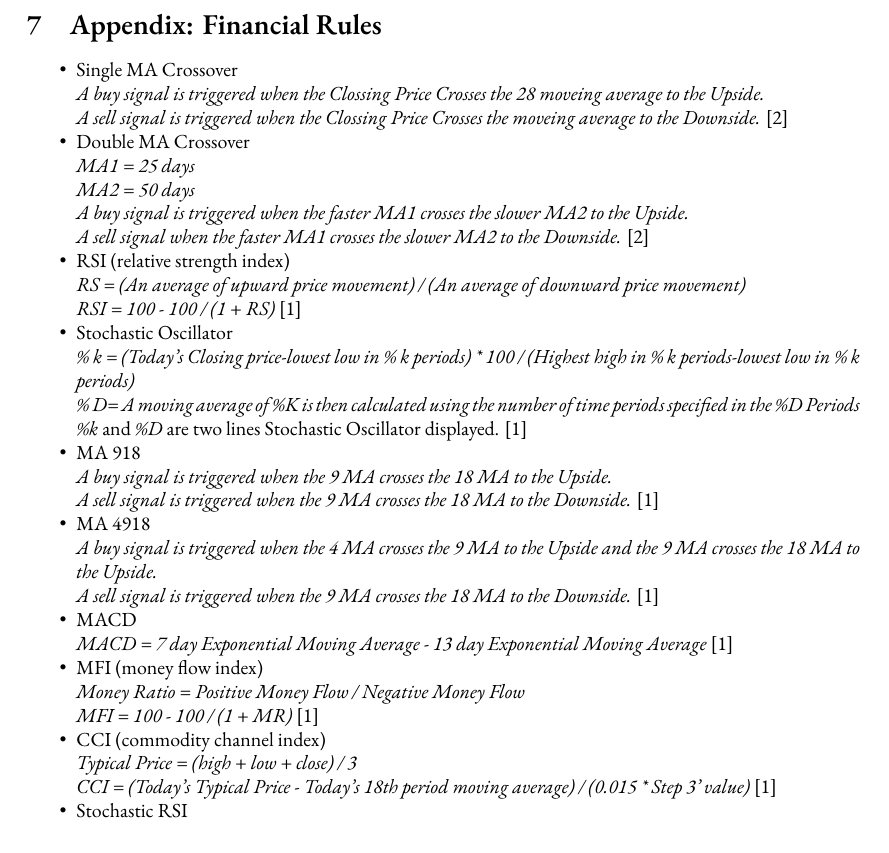
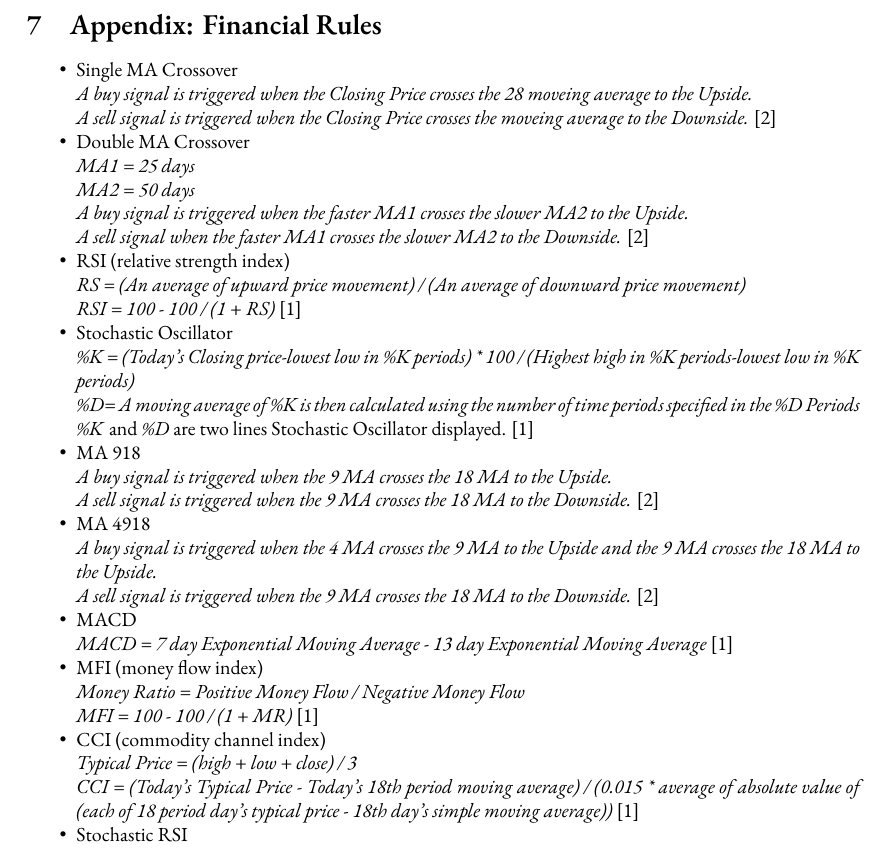
Before and after one commit to Vopaaz/Genetic-Algorithm-Stock-Market, a LaTeX paper (write-ups/report/report.tex): part of page 16 of 16, cut so that both start at the same text. Compiled offline with XeLaTeX.

Commit message:
Update report.tex

```diff
--- a/write-ups/report/report.tex
+++ b/write-ups/report/report.tex
@@ -904,9 +904,9 @@ ZeYuan Yang:
 
 \item Single MA Crossover
 
-\emph{A buy signal is triggered when the Clossing Price Crosses the 28 moveing average to the Upside.}
+\emph{A buy signal is triggered when the Closing Price crosses the 28 moveing average to the Upside.}
 
-\emph{A sell signal is triggered when the Clossing Price Crosses the moveing average to the Downside.}
+\emph{A sell signal is triggered when the Closing Price crosses the moveing average to the Downside.}
 \cite{genetic-algorithms-for-predicting-the-egyptian-stock-market}
 
 \item Double MA Crossover
@@ -929,11 +929,11 @@ ZeYuan Yang:
 
 \item Stochastic Oscillator
 
-\emph{\% k = (Today’s Closing price-lowest low in \% k periods) * 100 / (Highest high in \% k periods-lowest low in \% k periods)}
+\emph{\%K = (Today’s Closing price-lowest low in \%K periods) * 100 / (Highest high in \%K periods-lowest low in \%K periods)}
 
-\emph{\% D= A moving average of \%K is then calculated using the number of time periods specified in the \%D Periods}
+\emph{\%D= A moving average of \%K is then calculated using the number of time periods specified in the \%D Periods}
 
-\emph{\%k} and \emph{\%D} are two lines Stochastic Oscillator displayed.
+\emph{\%K} and \emph{\%D} are two lines Stochastic Oscillator displayed.
 \cite{stock-market-prediction-model-using-TPWS}
 
 \item MA 918
@@ -941,14 +941,14 @@ ZeYuan Yang:
 \emph{A buy signal is triggered when the 9 MA crosses the 18 MA to the Upside.}
 
 \emph{A sell signal is triggered when the 9 MA crosses the 18 MA to the Downside.}
-\cite{stock-market-prediction-model-using-TPWS}
+\cite{genetic-algorithms-for-predicting-the-egyptian-stock-market}
 
 \item MA 4918
 
 \emph{A buy signal is triggered when the 4 MA crosses the 9 MA to the Upside and the 9 MA crosses the 18 MA to the Upside.}
 
 \emph{A sell signal is triggered when the 9 MA crosses the 18 MA to the Downside.}
-\cite{stock-market-prediction-model-using-TPWS}
+\cite{genetic-algorithms-for-predicting-the-egyptian-stock-market}
 
 \item MACD
 
@@ -966,7 +966,7 @@ ZeYuan Yang:
 
 \emph{Typical Price = (high + low + close) / 3}
 
-\emph{CCI = (Today's Typical Price - Today's 18th period moving average) / (0.015 * Step 3' value)}
+\emph{CCI = (Today's Typical Price - Today's 18th period moving average) / (0.015 * average of absolute value of (each of 18 period day's typical price - 18th day's simple moving average))}
 \cite{stock-market-prediction-model-using-TPWS}
 
 \item Stochastic RSI
```
